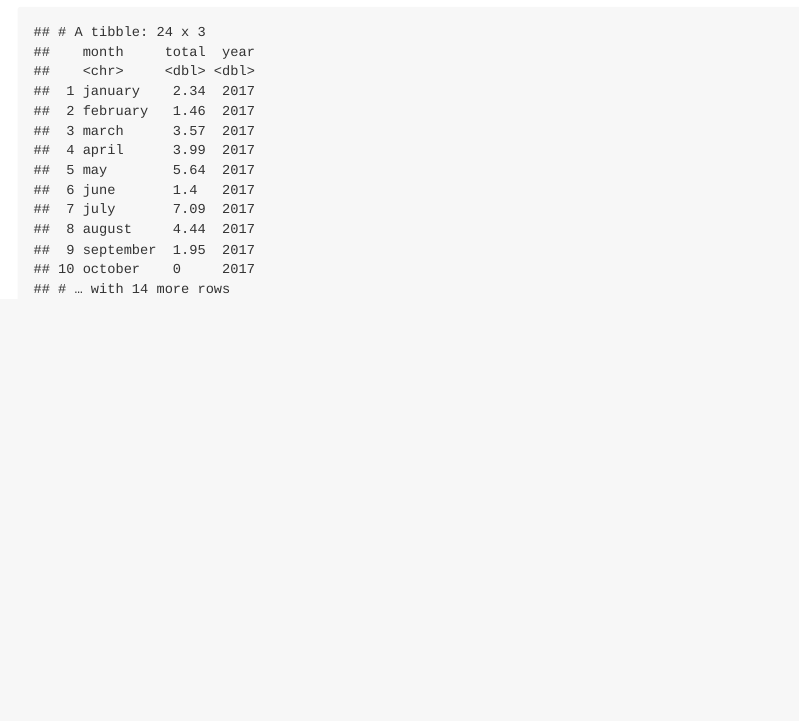
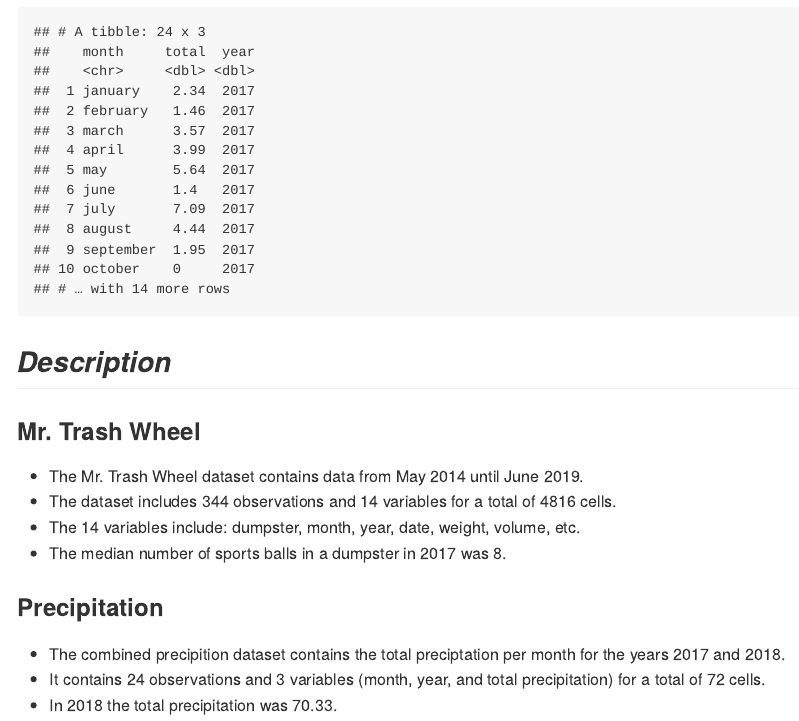
Before and after one commit to kodiaksoled1/p8105_hw2_as5769, an R Markdown document (p8105_hw2_10032019.Rmd): the page in a window 1100 px wide, from 3370 px down. The pictures show the output file p8105_hw2_10032019.md that the author committed with the source, drawn offline in the style of GitHub; long lines of code are wrapped.

Commit message:
writing inline code to describe the mr. trash wheel and preciptation datasets

````diff
--- a/p8105_hw2_10032019.Rmd
+++ b/p8105_hw2_10032019.Rmd
@@ -65,3 +65,17 @@ precip_data =
 
 precip_data
 ```
+
+## _Description_
+### Mr. Trash Wheel
+
+* The Mr. Trash Wheel dataset contains data from May 2014 until June 2019.
+* The dataset includes `r nrow(mr_trash_wheel)` observations and `r ncol(mr_trash_wheel)` variables for a total of `r nrow(mr_trash_wheel)*ncol(mr_trash_wheel)` cells.
+* The `r length(mr_trash_wheel)` variables include: dumpster, month, year, date, weight, volume, etc.
+* The median number of sports balls in a dumpster in 2017 was `r median(pull(mr_trash_wheel %>% filter(year == "2017"), sports_balls))`.
+
+### Precipitation
+
+* The combined precipition dataset contains the total preciptation per month for the years 2017 and 2018.
+* It contains `r nrow(precip_data)` observations and `r ncol(precip_data)` variables (month, year, and total precipitation) for a total of `r nrow(precip_data)*ncol(precip_data)` cells.
+* In 2018 the total precipitation was `r sum(pull(precip_data %>% filter(year == "2018"), total))`.
````
Also changed, not shown: p8105_hw2_10032019.md.
